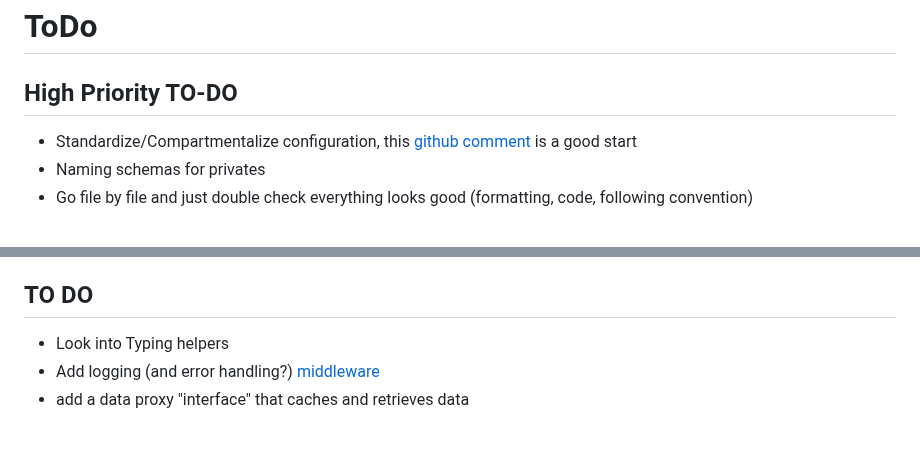
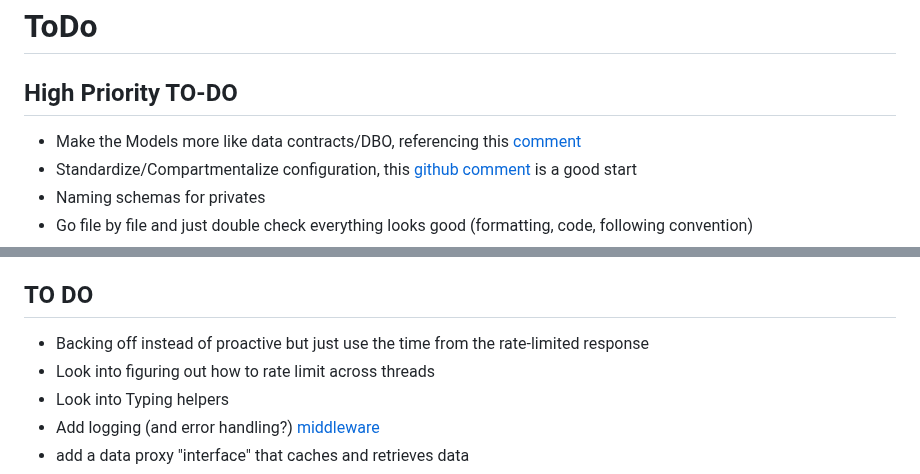
Before and after one commit to SpencerReyka/riot-api-match-analysis, a Markdown page: docs/ToDo.md, 2 parts joined by grey strips. Drawn GitHub-style; blank space fills up the shorter version.

Commit message:
Addresses PR Comments

```diff
--- a/docs/ToDo.md
+++ b/docs/ToDo.md
@@ -2,6 +2,7 @@
 
 
 ## High Priority TO-DO
+- Make the Models more like data contracts/DBO, referencing this [comment](https://github.com/SpencerReyka/riot-api-match-analysis/pull/5#discussion_r1482350383)
 - Standardize/Compartmentalize configuration, this [github comment](https://github.com/SpencerReyka/riot-api-match-analysis/pull/4#discussion_r1480017890) is a good start
 - Naming schemas for privates
 - Go file by file and just double check everything looks good (formatting, code, following convention)
@@ -15,6 +16,8 @@
 
 
 ## TO DO
+- Backing off instead of proactive but just use the time from the rate-limited response
+- Look into figuring out how to rate limit across threads
 - Look into Typing helpers
 - Add logging (and error handling?) [middleware](https://medium.com/@techWithAditya/middleware-magic-how-to-use-django-middleware-for-advanced-error-handling-and-exception-management-78573a27204e#:~:text=Django%20provides%20a%20default%20error,middleware%20can%20be%20very%20useful.)
 - add a data proxy "interface" that caches and retrieves data
```
